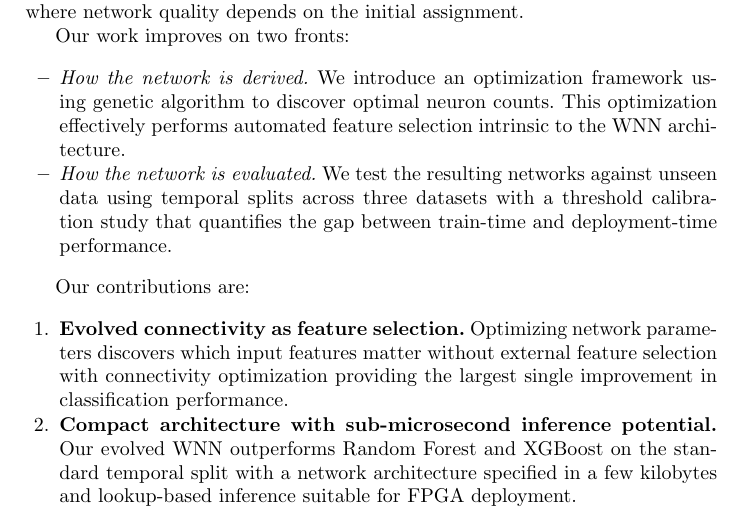
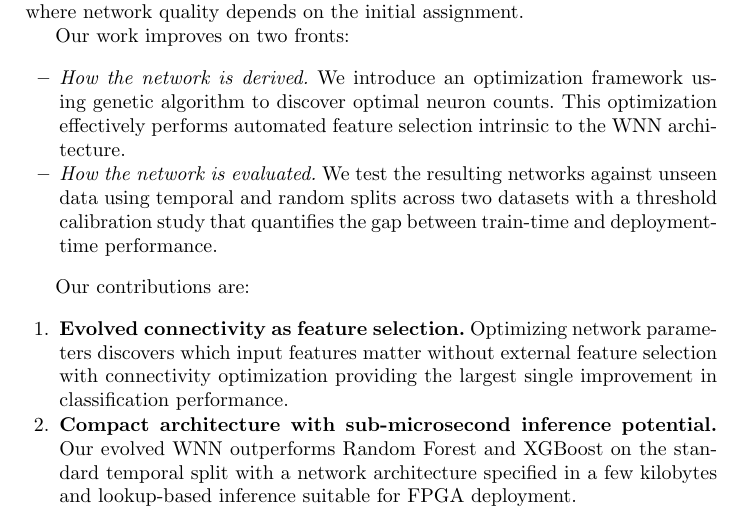
Before and after one commit to lacg/wnn, a LaTeX thesis (paper/main.tex): part of page 2 of 17, cut so that both start at the same text. Compiled offline with pdfLaTeX.

Commit message:
Fix intro: temporal and random splits across two datasets
UNSW-NB15 uses temporal, CICIDS2017 uses random. Was incorrectly
claiming temporal across three datasets.

Co-Authored-By: Claude Opus 4.6 (1M context) <noreply@anthropic.com>

```diff
--- a/paper/main.tex
+++ b/paper/main.tex
@@ -92,8 +92,8 @@ Our work improves on two fronts:
   counts. This optimization effectively performs automated feature selection
   intrinsic to the WNN architecture.
 \item \emph{How the network is evaluated.} We test the resulting networks
-  against unseen data using temporal splits across three datasets with a
-  threshold calibration study that quantifies the gap
+  against unseen data using temporal and random splits across two datasets
+  with a threshold calibration study that quantifies the gap
   between train-time and deployment-time performance.
 \end{itemize}
 
```
Also changed, not shown: paper/main.pdf, 1 other file.
